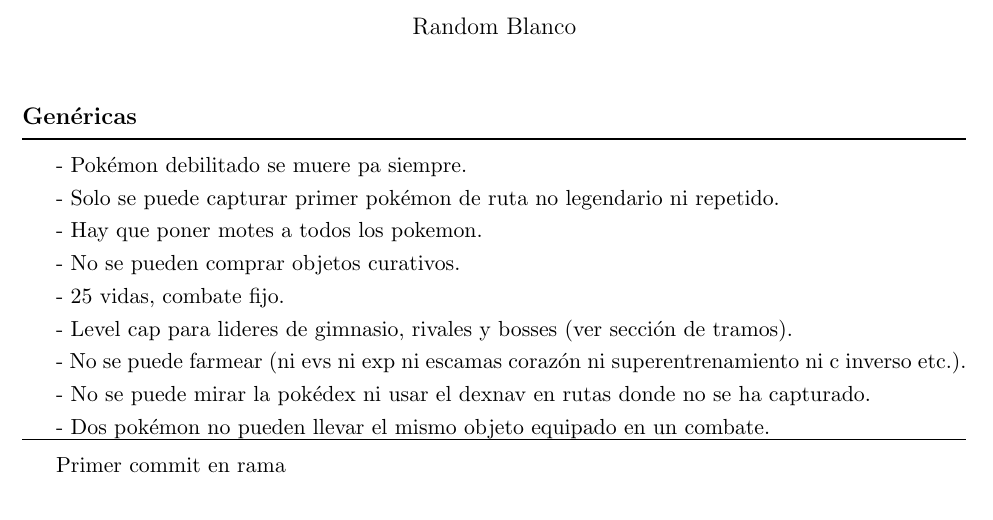
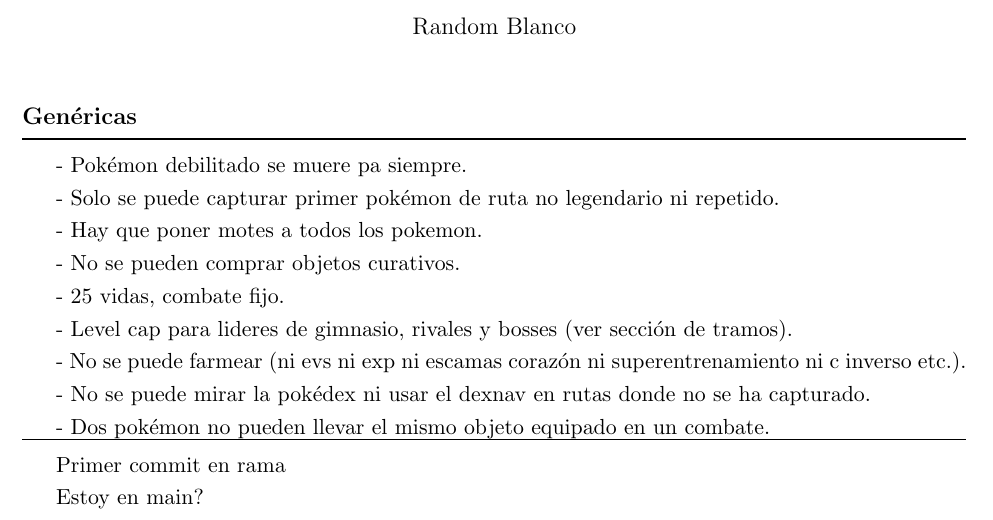
Before and after one commit to magorohub/prueba, a LaTeX document (Reglas Randomlocke Zafiro Alfa copia.tex): part of the page, cut so that both start at the same text. Compiled offline with pdfLaTeX.

Commit message:
Commit en main de prueba

```diff
--- a/Reglas Randomlocke Zafiro Alfa copia.tex
+++ b/Reglas Randomlocke Zafiro Alfa copia.tex
@@ -82,6 +82,8 @@
 \vspace{2mm}
 Primer commit en rama
 
+Estoy en main?
+
 \end{document}
 
 
```
